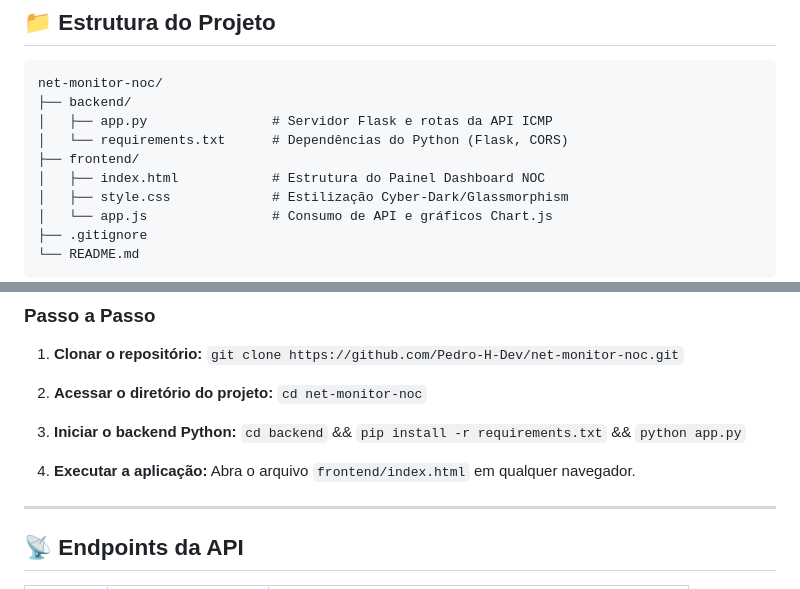
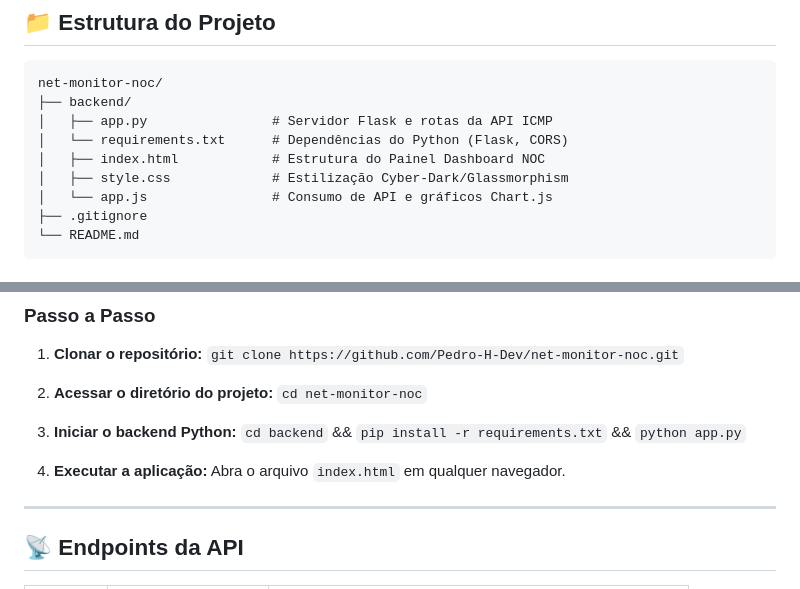
Before and after one commit to Pedro-H-Dev/net-monitor-noc, a Markdown page: README.md, 2 parts joined by grey strips. Rendered like a GitHub page.

```diff
--- a/README.md
+++ b/README.md
@@ -57,7 +57,6 @@ net-monitor-noc/
 ├── backend/
 │   ├── app.py                # Servidor Flask e rotas da API ICMP
 │   └── requirements.txt      # Dependências do Python (Flask, CORS)
-├── frontend/
 │   ├── index.html            # Estrutura do Painel Dashboard NOC
 │   ├── style.css             # Estilização Cyber-Dark/Glassmorphism
 │   └── app.js                # Consumo de API e gráficos Chart.js
@@ -82,7 +81,7 @@ net-monitor-noc/
 
 3. **Iniciar o backend Python:** `cd backend` && `pip install -r requirements.txt` && `python app.py`
 
-4. **Executar a aplicação:** Abra o arquivo `frontend/index.html` em qualquer navegador.
+4. **Executar a aplicação:** Abra o arquivo `index.html` em qualquer navegador.
 
 ---
 
```
